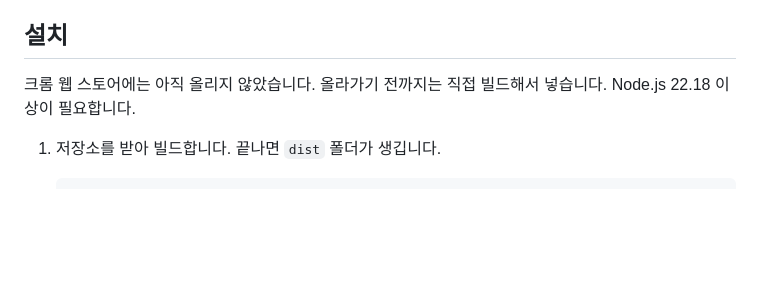
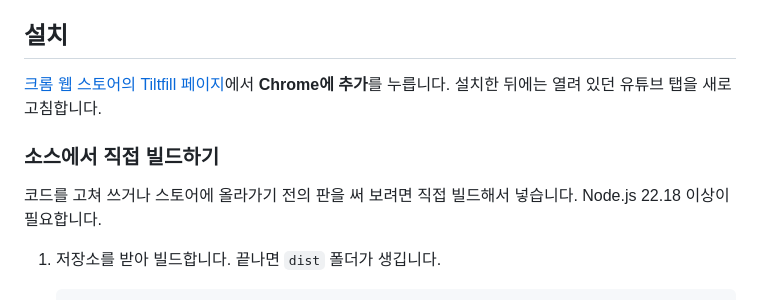
Before and after one commit to Argoneon1810/Tiltfill, a Markdown page: README.md, the part around the change. GitHub-like rendering; blank space fills up the shorter version.

Commit message:
스토어에 게시된 것을 README 와 문서에 반영함
1.0.0 이 2026-10-12 에 승인되어 게시됐다. README 의 설치 절을 스토어 주소로 바꾸고, 직접 빌드하는 법은 그 아래로 내린다.

Co-Authored-By: Claude Opus 5.5 (1M context) <noreply@anthropic.com>

```diff
--- a/README.md
+++ b/README.md
@@ -12,7 +12,11 @@
 
 ## 설치
 
-크롬 웹 스토어에는 아직 올리지 않았습니다. 올라가기 전까지는 직접 빌드해서 넣습니다. Node.js 22.18 이상이 필요합니다.
+[크롬 웹 스토어의 Tiltfill 페이지](https://chromewebstore.google.com/detail/tiltfill/ekodgikandbohjbgfofemohoefkpgkpd)에서 **Chrome에 추가**를 누릅니다. 설치한 뒤에는 열려 있던 유튜브 탭을 새로고침합니다.
+
+### 소스에서 직접 빌드하기
+
+코드를 고쳐 쓰거나 스토어에 올라가기 전의 판을 써 보려면 직접 빌드해서 넣습니다. Node.js 22.18 이상이 필요합니다.
 
 1. 저장소를 받아 빌드합니다. 끝나면 `dist` 폴더가 생깁니다.
 
```
Also changed, not shown: docs/questions/closed-questions.md (+6 -0 lines), docs/store/listing.md (+2 -0 lines).
